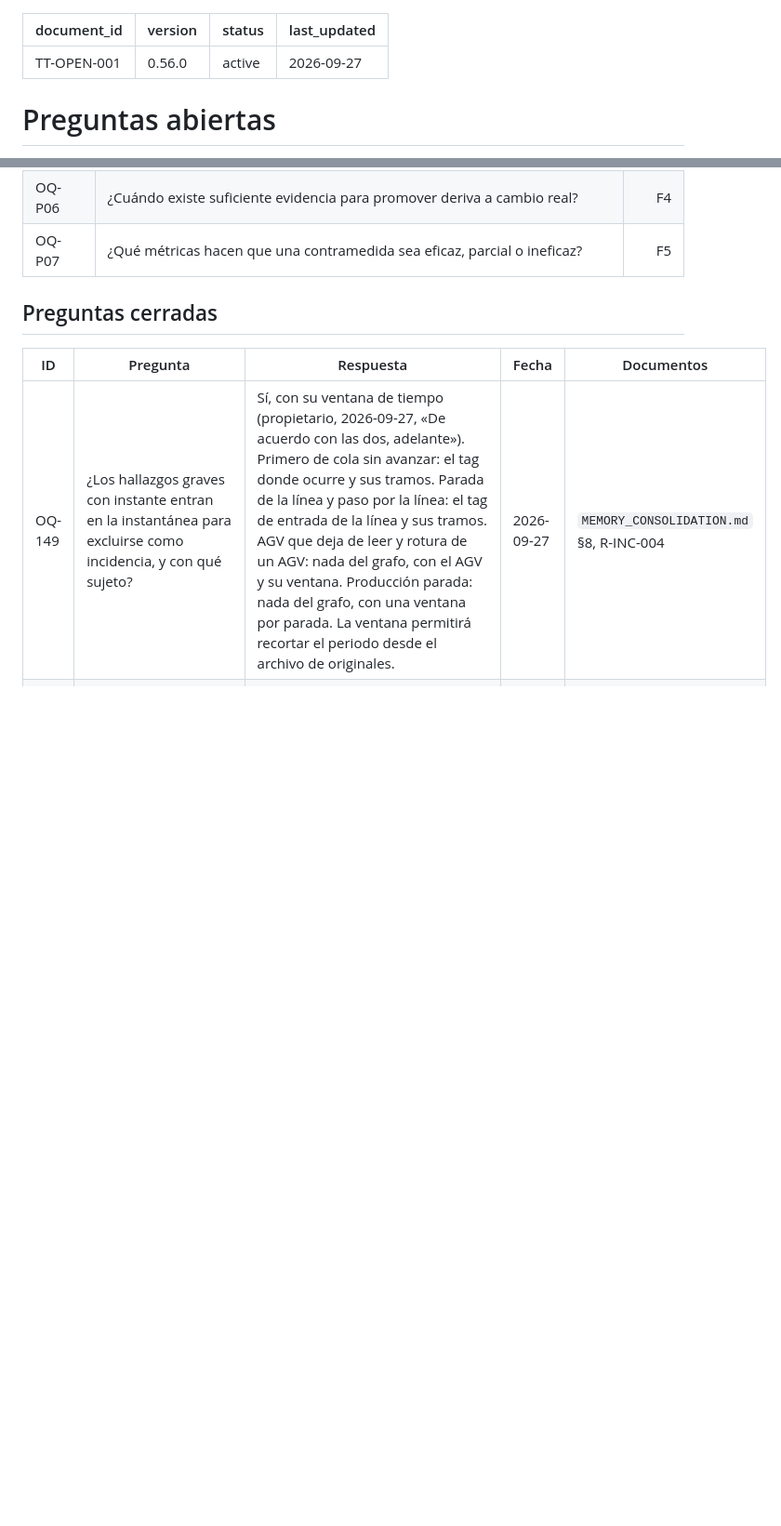
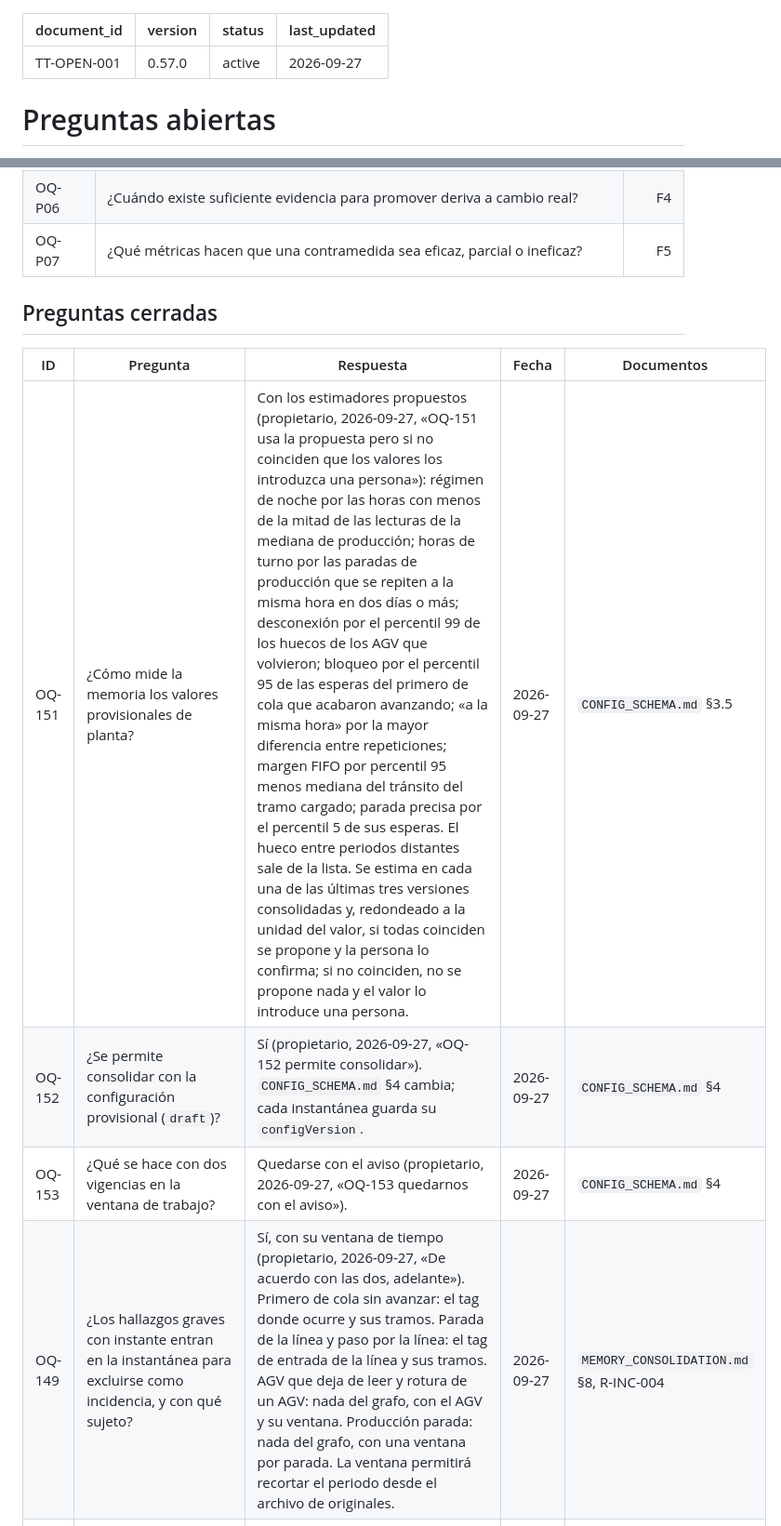
Before and after one commit to RBeno/tag-trace, a Markdown page: docs/OPEN_QUESTIONS.md, 2 parts joined by grey strips. Shown at 93% size. Drawn GitHub-style; blank space fills up the shorter version.

```diff
--- a/docs/OPEN_QUESTIONS.md
+++ b/docs/OPEN_QUESTIONS.md
@@ -1,6 +1,6 @@
 ---
 document_id: TT-OPEN-001
-version: 0.56.0
+version: 0.57.0
 status: active
 last_updated: 2026-09-27
 ---
@@ -86,6 +83,9 @@ de versiones: al repositorio vuelve la forma de cada respuesta, nunca los valore
 
 | ID | Pregunta | Respuesta | Fecha | Documentos |
 |---|---|---|---|---|
+| OQ-151 | ¿Cómo mide la memoria los valores provisionales de planta? | Con los estimadores propuestos (propietario, 2026-09-27, «OQ-151 usa la propuesta pero si no coinciden que los valores los introduzca una persona»): régimen de noche por las horas con menos de la mitad de las lecturas de la mediana de producción; horas de turno por las paradas de producción que se repiten a la misma hora en dos días o más; desconexión por el percentil 99 de los huecos de los AGV que volvieron; bloqueo por el percentil 95 de las esperas del primero de cola que acabaron avanzando; «a la misma hora» por la mayor diferencia entre repeticiones; margen FIFO por percentil 95 menos mediana del tránsito del tramo cargado; parada precisa por el percentil 5 de sus esperas. El hueco entre periodos distantes sale de la lista. Se estima en cada una de las últimas tres versiones consolidadas y, redondeado a la unidad del valor, si todas coinciden se propone y la persona lo confirma; si no coinciden, no se propone nada y el valor lo introduce una persona. | 2026-09-27 | `CONFIG_SCHEMA.md` §3.5 |
+| OQ-152 | ¿Se permite consolidar con la configuración provisional (`draft`)? | Sí (propietario, 2026-09-27, «OQ-152 permite consolidar»). `CONFIG_SCHEMA.md` §4 cambia; cada instantánea guarda su `configVersion`. | 2026-09-27 | `CONFIG_SCHEMA.md` §4 |
+| OQ-153 | ¿Qué se hace con dos vigencias en la ventana de trabajo? | Quedarse con el aviso (propietario, 2026-09-27, «OQ-153 quedarnos con el aviso»). | 2026-09-27 | `CONFIG_SCHEMA.md` §4 |
 | OQ-149 | ¿Los hallazgos graves con instante entran en la instantánea para excluirse como incidencia, y con qué sujeto? | Sí, con su ventana de tiempo (propietario, 2026-09-27, «De acuerdo con las dos, adelante»). Primero de cola sin avanzar: el tag donde ocurre y sus tramos. Parada de la línea y paso por la línea: el tag de entrada de la línea y sus tramos. AGV que deja de leer y rotura de un AGV: nada del grafo, con el AGV y su ventana. Producción parada: nada del grafo, con una ventana por parada. La ventana permitirá recortar el periodo desde el archivo de originales. | 2026-09-27 | `MEMORY_CONSOLIDATION.md` §8, R-INC-004 |
 | OQ-150 | ¿La cuenta de ficheros seguidos continúa entre consolidaciones? ¿Se reclasifica como evento puntual un cambio pendiente que vuelve? | Sí a las dos. La cuenta continúa; un cambio que la versión vigente dejó pendiente y ya no está en el último fichero del periodo sale en la previsualización siguiente como evento puntual, «se vio en vN y volvió», sin cambiar el esperado. | 2026-09-27 | `MEMORY_CONSOLIDATION.md` §8, R-MEM-005 |
 | OQ-145 | Presupuesto de la memoria: ¿5 % sobre el CSV con versiones comprimidas? ¿Todas las lecturas originales comprimidas? ¿Lecturas retenidas comprimidas? | Sí a las tres (propietario, 2026-09-27, «De acuerdo con las cuatro recomendaciones, adelante»). Las versiones y las lecturas retenidas se guardan comprimidas, y cada fichero original queda archivado comprimido con su huella (almacén 9). | 2026-09-27 | `MEMORY_CONSOLIDATION.md` §9, `DATA_CONTRACTS.md` §10 y §13 |
```
Also changed, not shown: other parts of docs/OPEN_QUESTIONS.md (+0 -3 lines), docs/CONFIG_SCHEMA.md (+7 -5 lines).
